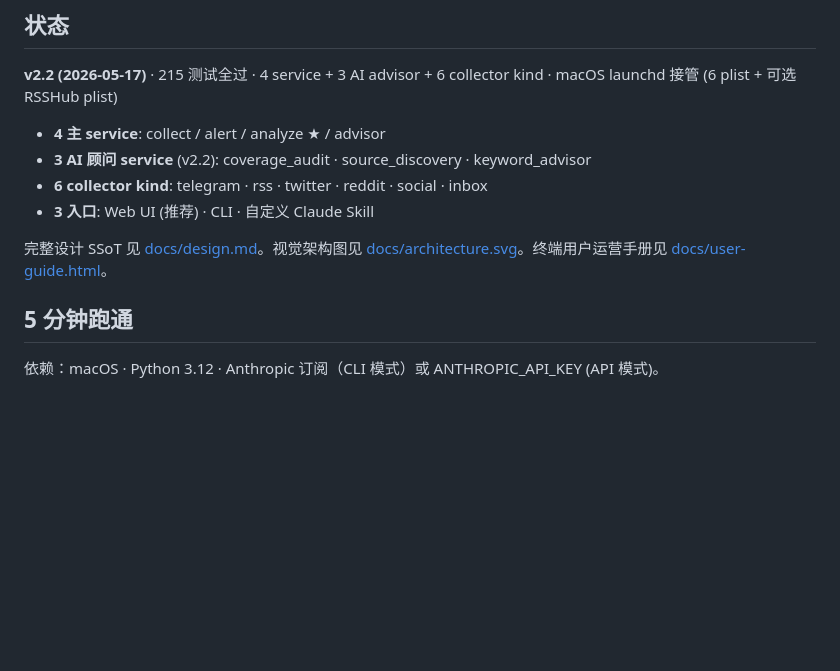
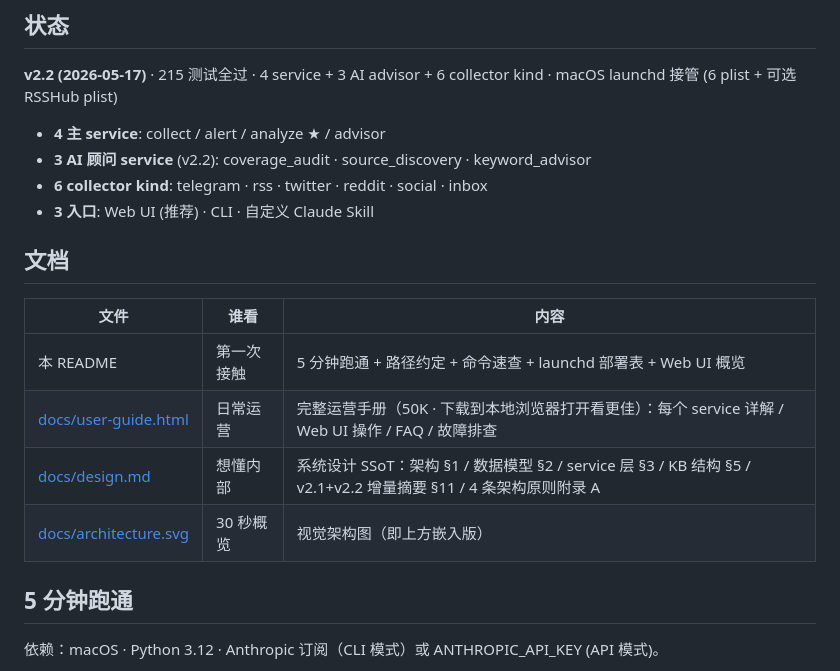
Before and after one commit to darkgogogo/sentinel-public, a Markdown page: README.md, the part around one of its changes. Rendered like a GitHub page; blank space fills up the shorter version.

Commit message:
docs: README 嵌入架构图 + 文档导航表

```diff
--- a/README.md
+++ b/README.md
@@ -11,7 +17,14 @@
 - **6 collector kind**: telegram · rss · twitter · reddit · social · inbox
 - **3 入口**: Web UI (推荐) · CLI · 自定义 Claude Skill
 
-完整设计 SSoT 见 [docs/design.md](docs/design.md)。视觉架构图见 [docs/architecture.svg](docs/architecture.svg)。终端用户运营手册见 [docs/user-guide.html](docs/user-guide.html)。
+## 文档
+
+| 文件 | 谁看 | 内容 |
+|---|---|---|
+| 本 README | 第一次接触 | 5 分钟跑通 + 路径约定 + 命令速查 + launchd 部署表 + Web UI 概览 |
+| [docs/user-guide.html](docs/user-guide.html) | 日常运营 | 完整运营手册（50K · 下载到本地浏览器打开看更佳）：每个 service 详解 / Web UI 操作 / FAQ / 故障排查 |
+| [docs/design.md](docs/design.md) | 想懂内部 | 系统设计 SSoT：架构 §1 / 数据模型 §2 / service 层 §3 / KB 结构 §5 / v2.1+v2.2 增量摘要 §11 / 4 条架构原则附录 A |
+| [docs/architecture.svg](docs/architecture.svg) | 30 秒概览 | 视觉架构图（即上方嵌入版） |
 
 ## 5 分钟跑通
 
```
Also changed, not shown: other parts of README.md (+6 -0 lines).
